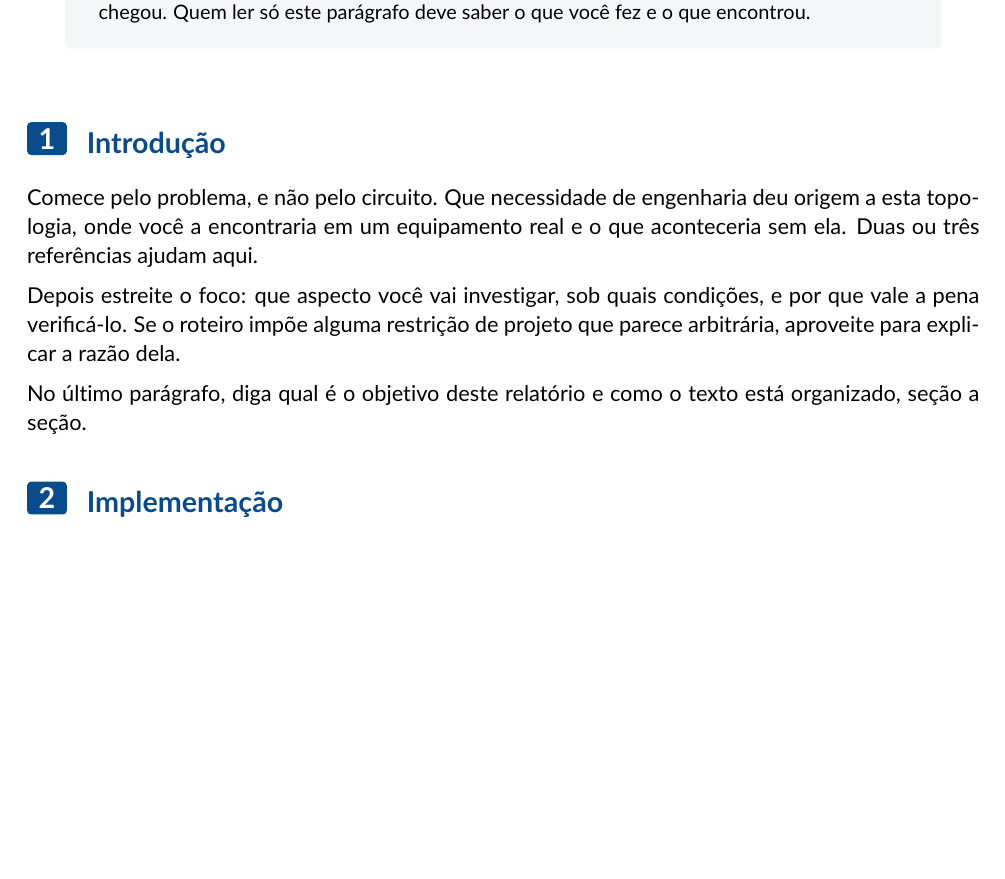
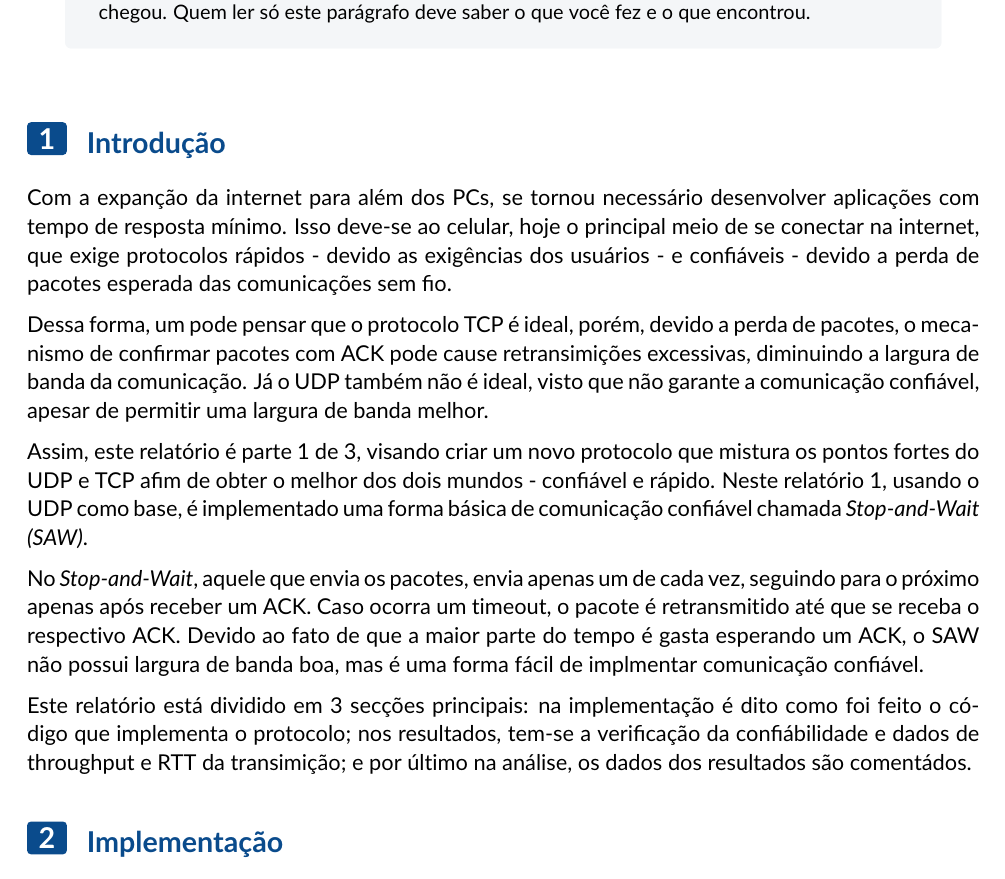
Before and after one commit to luca2453/rdt-unb, a LaTeX document (docs/relatorio 1/relatorio 1.tex): part of page 1 of 3, cut so that both start at the same text, the shorter picture padded with empty space. Compiled offline with pdfLaTeX.

Commit message:
relatorio 1 introducao

```diff
--- a/docs/relatorio 1/relatorio 1.tex
+++ b/docs/relatorio 1/relatorio 1.tex
@@ -40,16 +40,25 @@ conclusão chegou. Quem ler só este parágrafo deve saber o que você fez e o q
 
 \section{Introdução}
 
-Comece pelo problema, e não pelo circuito. Que necessidade de engenharia deu origem a esta
-topologia, onde você a encontraria em um equipamento real e o que aconteceria sem ela. Duas
-ou três referências ajudam aqui.
+Com a expanção da internet para além dos PCs, se tornou necessário desenvolver aplicações com tempo de resposta mínimo.
+Isso deve-se ao celular, hoje o principal meio de se conectar na internet, que exige protocolos rápidos - devido as exigências dos usuários -
+e confiáveis - devido a perda de pacotes esperada das comunicações sem fio.
 
-Depois estreite o foco: que aspecto você vai investigar, sob quais condições, e por que
-vale a pena verificá-lo. Se o roteiro impõe alguma restrição de projeto que parece
-arbitrária, aproveite para explicar a razão dela.
+Dessa forma, um pode pensar que o protocolo TCP é ideal, porém, devido a perda de pacotes, o mecanismo de confirmar pacotes com ACK
+pode cause retransimições excessivas, diminuindo a largura de banda da comunicação. Já o UDP também não é ideal, visto que não garante
+a comunicação confiável, apesar de permitir uma largura de banda melhor.
 
-No último parágrafo, diga qual é o objetivo deste relatório e como o texto está
-organizado, seção a seção.
+Assim, este relatório é parte 1 de 3, visando criar um novo protocolo que mistura os pontos fortes do UDP e TCP afim de obter
+o melhor dos dois mundos - confiável e rápido. Neste relatório 1, usando o UDP como base, é implementado uma forma básica de
+comunicação confiável chamada \textit{Stop-and-Wait (SAW)}.
+
+No \textit{Stop-and-Wait}, aquele que envia os pacotes, envia apenas um de cada vez, seguindo para o próximo apenas após receber um ACK.
+Caso ocorra um timeout, o pacote é retransmitido até que se receba o respectivo ACK. Devido ao fato de que a maior parte do tempo é
+gasta esperando um ACK, o SAW não possui largura de banda boa, mas é uma forma fácil de implmentar comunicação confiável.
+
+Este relatório está dividido em 3 secções principais: na implementação é dito como foi feito o código que implementa o protocolo;
+nos resultados, tem-se a verificação da confiábilidade e dados de throughput e RTT da transimição; e por último na análise, os dados
+dos resultados são comentádos.
 
 \section{Implementação}
 
```
